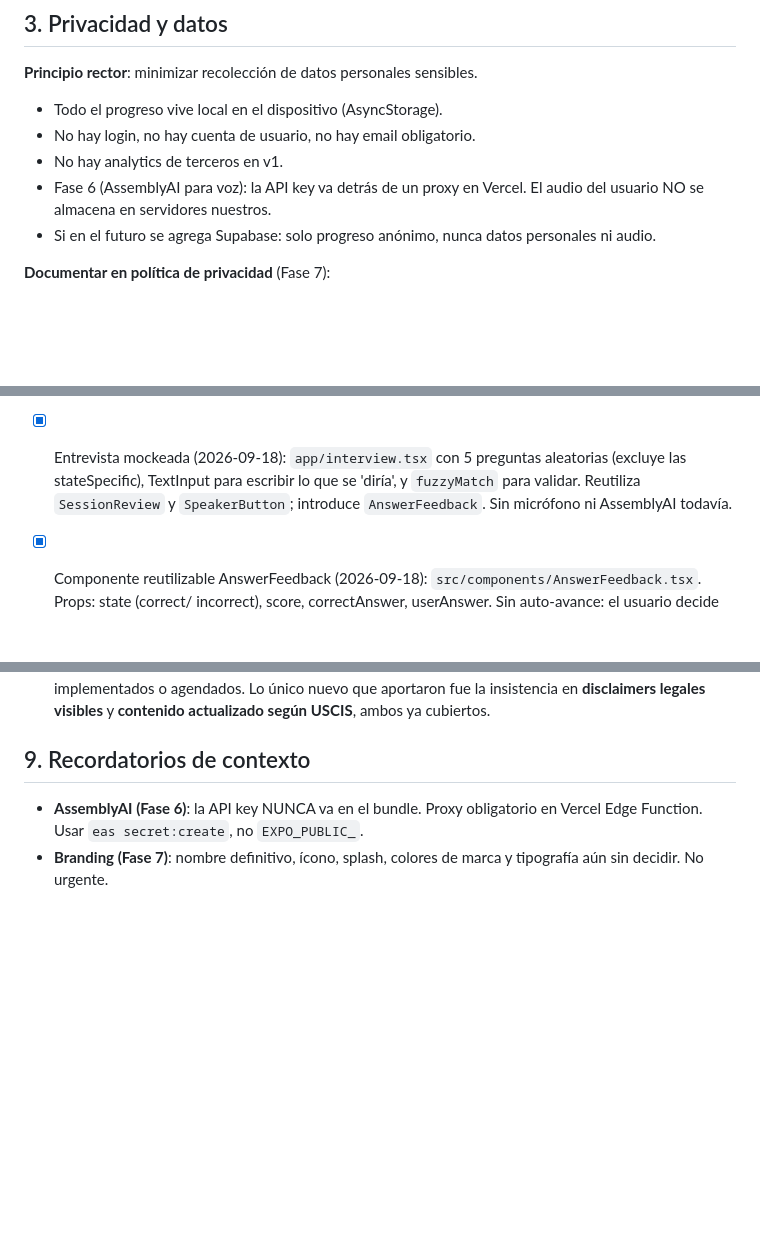
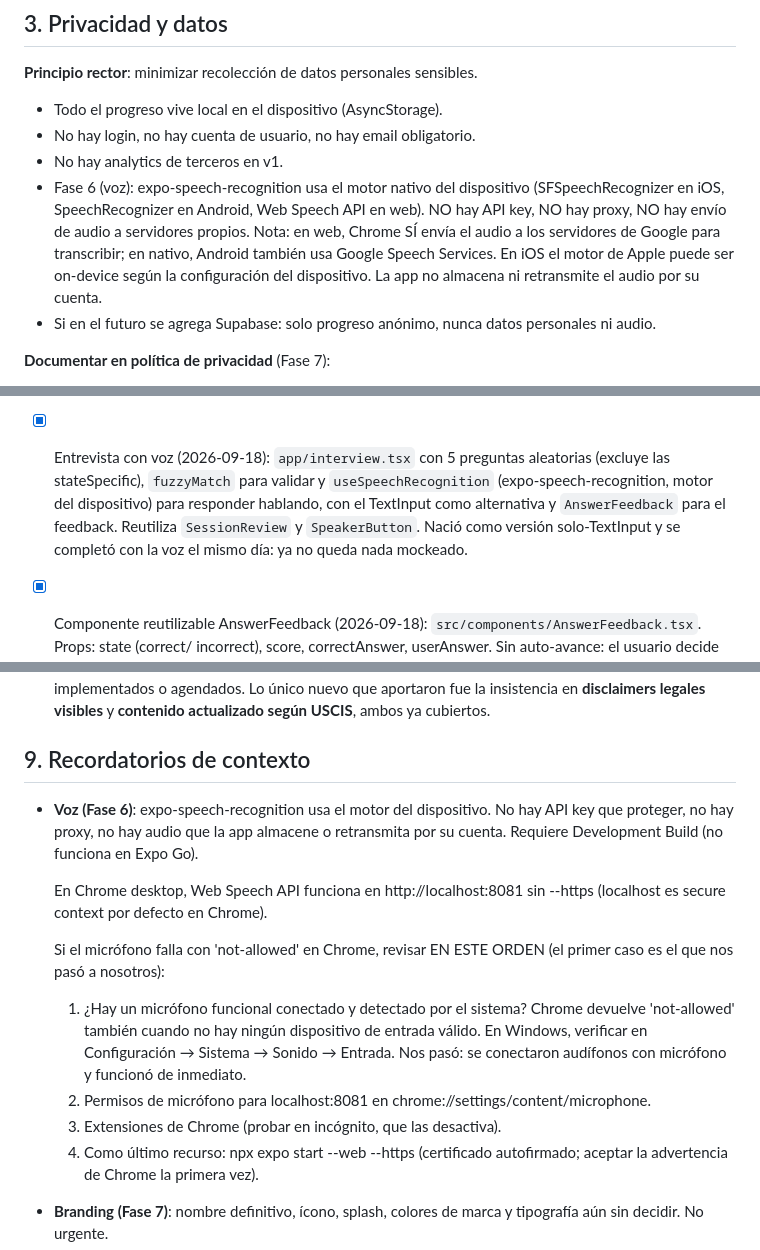
Before and after one commit to jaervic/citizency, a Markdown page: NOTES.md, 3 parts joined by grey strips. Drawn GitHub-style; blank space fills up the shorter version.

Commit message:
docs(notes): limpiar AssemblyAI obsoleto + documentar voz on-device
- §3/§6/§7/§9: reemplazado el plan AssemblyAI + proxy Vercel por
  expo-speech-recognition (motor del dispositivo, sin API key ni proxy)
- §9: checklist del error 'not-allowed' en Chrome, empezando por
  verificar que haya un micrófono funcional conectado (fue el caso real)
- corregido: localhost:8081 es secure context, --https solo como último
  recurso

```diff
--- a/NOTES.md
+++ b/NOTES.md
@@ -62,7 +62,13 @@ Este archivo NO es código. Es la fuente de verdad para decisiones que no deben
 - Todo el progreso vive local en el dispositivo (AsyncStorage).
 - No hay login, no hay cuenta de usuario, no hay email obligatorio.
 - No hay analytics de terceros en v1.
-- Fase 6 (AssemblyAI para voz): la API key va detrás de un proxy en Vercel. El audio del usuario NO se almacena en servidores nuestros.
+- Fase 6 (voz): expo-speech-recognition usa el motor nativo del dispositivo
+  (SFSpeechRecognizer en iOS, SpeechRecognizer en Android, Web Speech API en
+  web). NO hay API key, NO hay proxy, NO hay envío de audio a servidores
+  propios. Nota: en web, Chrome SÍ envía el audio a los servidores de Google
+  para transcribir; en nativo, Android también usa Google Speech Services. En
+  iOS el motor de Apple puede ser on-device según la configuración del
+  dispositivo. La app no almacena ni retransmite el audio por su cuenta.
 - Si en el futuro se agrega Supabase: solo progreso anónimo, nunca datos personales ni audio.
 
 **Documentar en política de privacidad** (Fase 7):
@@ -190,11 +198,13 @@ Este archivo NO es código. Es la fuente de verdad para decisiones que no deben
       examen (para aprobar) y un modo de refuerzo (para aprender); son
       productos distintos y no conviene mezclarlos.
 
-- [x] Entrevista mockeada (2026-09-18): `app/interview.tsx` con 5
-      preguntas aleatorias (excluye las stateSpecific), TextInput para
-      escribir lo que se 'diría', y `fuzzyMatch` para validar. Reutiliza
-      `SessionReview` y `SpeakerButton`; introduce `AnswerFeedback`.
-      Sin micrófono ni AssemblyAI todavía.
+- [x] Entrevista con voz (2026-09-18): `app/interview.tsx` con 5 preguntas
+      aleatorias (excluye las stateSpecific), `fuzzyMatch` para validar y
+      `useSpeechRecognition` (expo-speech-recognition, motor del dispositivo)
+      para responder hablando, con el TextInput como alternativa y
+      `AnswerFeedback` para el feedback. Reutiliza `SessionReview` y
+      `SpeakerButton`. Nació como versión solo-TextInput y se completó con la
+      voz el mismo día: ya no queda nada mockeado.
 
 - [x] Componente reutilizable AnswerFeedback (2026-09-18):
       `src/components/AnswerFeedback.tsx`. Props: state (correct/
@@ -231,8 +241,25 @@ Este archivo NO es código. Es la fuente de verdad para decisiones que no deben
 
 ## 9. Recordatorios de contexto
 
-- **AssemblyAI (Fase 6)**: la API key NUNCA va en el bundle. Proxy obligatorio en
-  Vercel Edge Function. Usar `eas secret:create`, no `EXPO_PUBLIC_`.
+- **Voz (Fase 6)**: expo-speech-recognition usa el motor del dispositivo. No hay
+  API key que proteger, no hay proxy, no hay audio que la app almacene o
+  retransmita por su cuenta. Requiere Development Build (no funciona en Expo Go).
+
+  En Chrome desktop, Web Speech API funciona en http://localhost:8081 sin
+  --https (localhost es secure context por defecto en Chrome).
+
+  Si el micrófono falla con 'not-allowed' en Chrome, revisar EN ESTE ORDEN (el
+  primer caso es el que nos pasó a nosotros):
+    1. ¿Hay un micrófono funcional conectado y detectado por el sistema? Chrome
+       devuelve 'not-allowed' también cuando no hay ningún dispositivo de entrada
+       válido. En Windows, verificar en Configuración → Sistema → Sonido →
+       Entrada. Nos pasó: se conectaron audífonos con micrófono y funcionó de
+       inmediato.
+    2. Permisos de micrófono para localhost:8081 en
+       chrome://settings/content/microphone.
+    3. Extensiones de Chrome (probar en incógnito, que las desactiva).
+    4. Como último recurso: npx expo start --web --https (certificado
+       autofirmado; aceptar la advertencia de Chrome la primera vez).
 - **Branding (Fase 7)**: nombre definitivo, ícono, splash, colores de marca y
   tipografía aún sin decidir. No urgente.
 - **Subvenciones USCIS (Fase 8+)**: considerar estructura 501(c)(3) cuando haya
```
Also changed, not shown: other parts of NOTES.md (+3 -1 lines).
